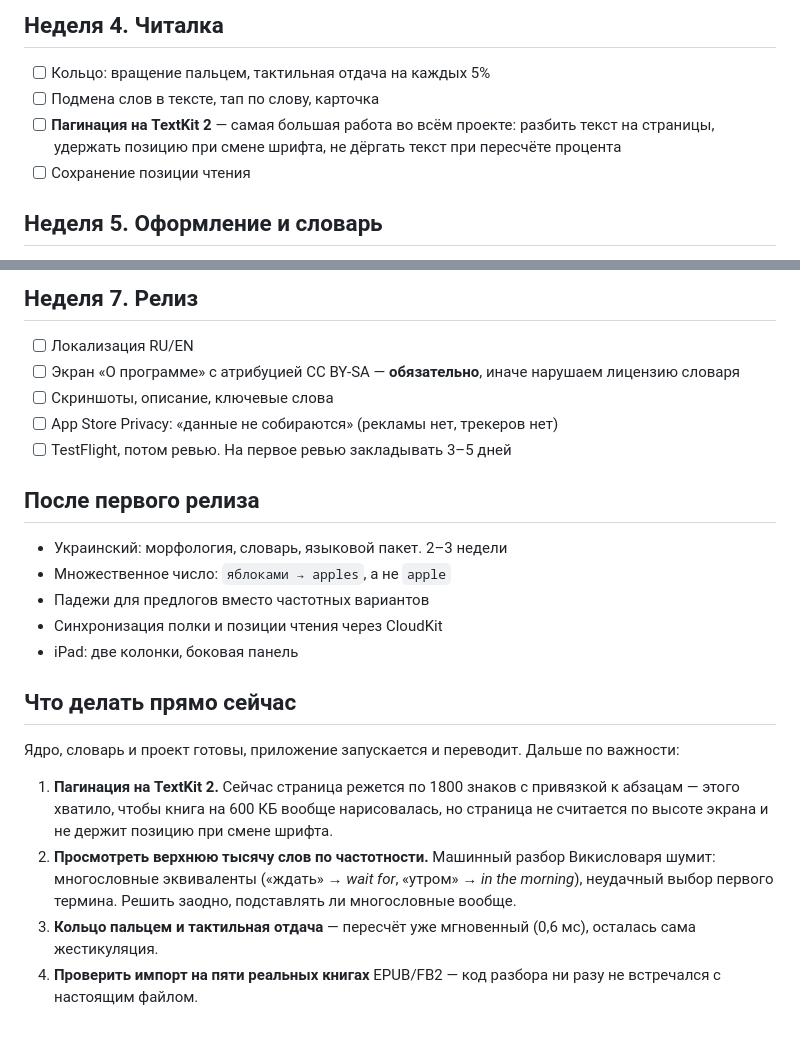
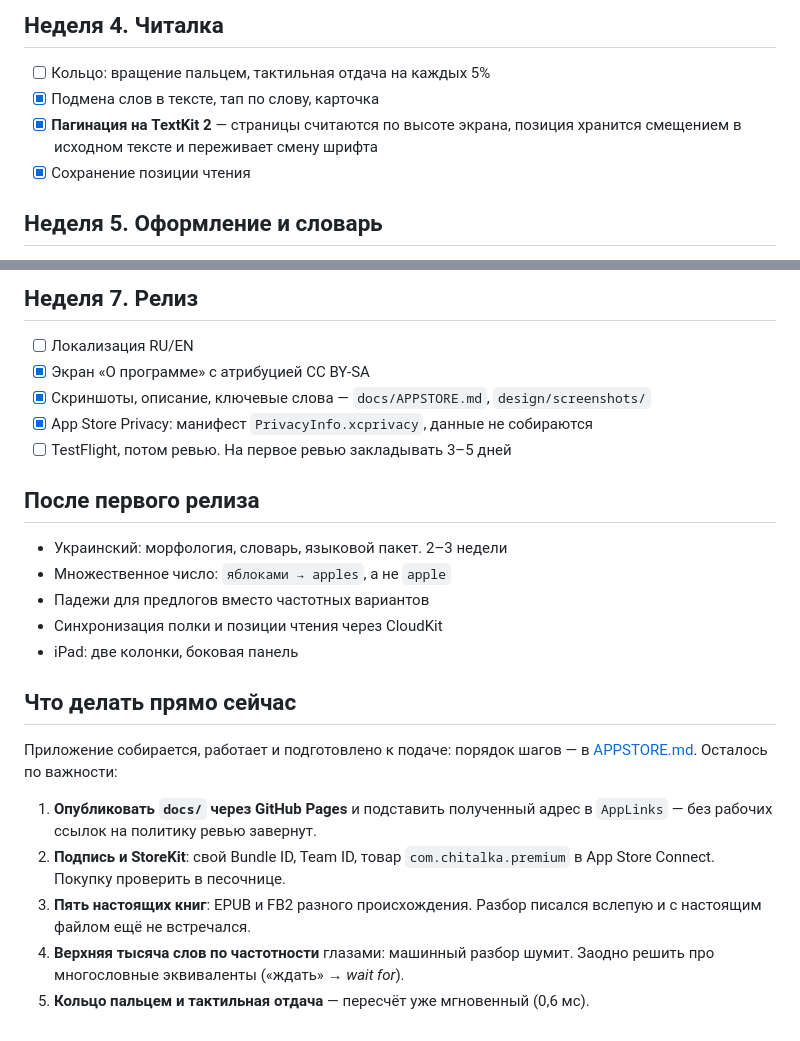
Before and after one commit to yungqiuk/tenthword, a Markdown page: docs/ROADMAP.md, 2 parts joined by grey strips. Rendered like a GitHub page.

Commit message:
Документация под фактическое состояние
Co-Authored-By: Claude Opus 5 <noreply@anthropic.com>

```diff
--- a/docs/ROADMAP.md
+++ b/docs/ROADMAP.md
@@ -30,11 +30,10 @@
 ## Неделя 4. Читалка
 
 - [ ] Кольцо: вращение пальцем, тактильная отдача на каждых 5%
-- [ ] Подмена слов в тексте, тап по слову, карточка
-- [ ] **Пагинация на TextKit 2** — самая большая работа во всём проекте:
-      разбить текст на страницы, удержать позицию при смене шрифта,
-      не дёргать текст при пересчёте процента
-- [ ] Сохранение позиции чтения
+- [x] Подмена слов в тексте, тап по слову, карточка
+- [x] **Пагинация на TextKit 2** — страницы считаются по высоте экрана,
+      позиция хранится смещением в исходном тексте и переживает смену шрифта
+- [x] Сохранение позиции чтения
 
 ## Неделя 5. Оформление и словарь
 
@@ -52,10 +51,9 @@
 ## Неделя 7. Релиз
 
 - [ ] Локализация RU/EN
-- [ ] Экран «О программе» с атрибуцией CC BY-SA — **обязательно**, иначе
-      нарушаем лицензию словаря
-- [ ] Скриншоты, описание, ключевые слова
-- [ ] App Store Privacy: «данные не собираются» (рекламы нет, трекеров нет)
+- [x] Экран «О программе» с атрибуцией CC BY-SA
+- [x] Скриншоты, описание, ключевые слова — `docs/APPSTORE.md`, `design/screenshots/`
+- [x] App Store Privacy: манифест `PrivacyInfo.xcprivacy`, данные не собираются
 - [ ] TestFlight, потом ревью. На первое ревью закладывать 3–5 дней
 
 ## После первого релиза
@@ -68,15 +66,15 @@
 
 ## Что делать прямо сейчас
 
-Ядро, словарь и проект готовы, приложение запускается и переводит. Дальше по важности:
+Приложение собирается, работает и подготовлено к подаче: порядок шагов —
+в [APPSTORE.md](APPSTORE.md). Осталось по важности:
 
-1. **Пагинация на TextKit 2.** Сейчас страница режется по 1800 знаков с привязкой
-   к абзацам — этого хватило, чтобы книга на 600 КБ вообще нарисовалась, но страница
-   не считается по высоте экрана и не держит позицию при смене шрифта.
-2. **Просмотреть верхнюю тысячу слов по частотности.** Машинный разбор Викисловаря
-   шумит: многословные эквиваленты («ждать» → *wait for*, «утром» → *in the morning*),
-   неудачный выбор первого термина. Решить заодно, подставлять ли многословные вообще.
-3. **Кольцо пальцем и тактильная отдача** — пересчёт уже мгновенный (0,6 мс),
-   осталась сама жестикуляция.
-4. **Проверить импорт на пяти реальных книгах** EPUB/FB2 — код разбора ни разу
-   не встречался с настоящим файлом.
+1. **Опубликовать `docs/` через GitHub Pages** и подставить полученный адрес
+   в `AppLinks` — без рабочих ссылок на политику ревью завернут.
+2. **Подпись и StoreKit**: свой Bundle ID, Team ID, товар `com.chitalka.premium`
+   в App Store Connect. Покупку проверить в песочнице.
+3. **Пять настоящих книг**: EPUB и FB2 разного происхождения. Разбор писался
+   вслепую и с настоящим файлом ещё не встречался.
+4. **Верхняя тысяча слов по частотности** глазами: машинный разбор шумит.
+   Заодно решить про многословные эквиваленты («ждать» → *wait for*).
+5. **Кольцо пальцем и тактильная отдача** — пересчёт уже мгновенный (0,6 мс).
```
Also changed, not shown: CLAUDE.md (+7 -3 lines).
